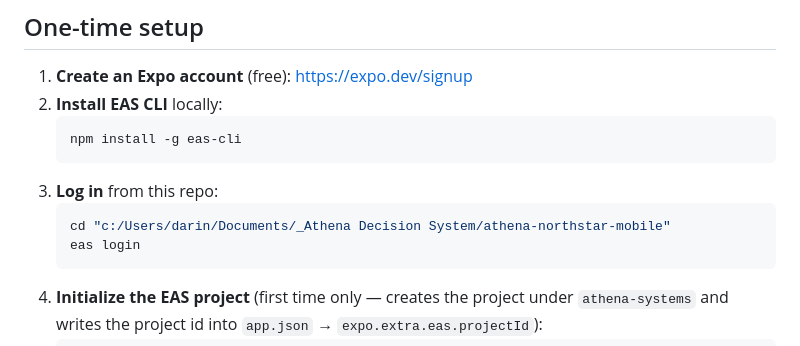
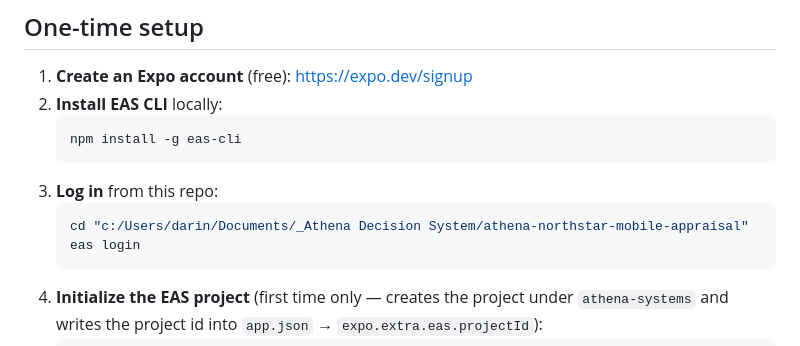
Before and after one commit to DrDMo/athena-northstar-mobile, a Markdown page: INSTALL.md, the part around the change. GitHub-like rendering.

````diff
--- a/INSTALL.md
+++ b/INSTALL.md
@@ -11,7 +11,7 @@ This walks you (Darin) through getting a real APK / IPA you can install on a pho
    ```
 3. **Log in** from this repo:
    ```bash
-   cd "c:/Users/darin/Documents/_Athena Decision System/athena-northstar-mobile"
+   cd "c:/Users/darin/Documents/_Athena Decision System/athena-northstar-mobile-appraisal"
    eas login
    ```
 4. **Initialize the EAS project** (first time only — creates the project under `athena-systems` and writes the project id into `app.json` → `expo.extra.eas.projectId`):
````
Also changed, not shown: ALPHA_TEST.md (+1 -1 lines).
